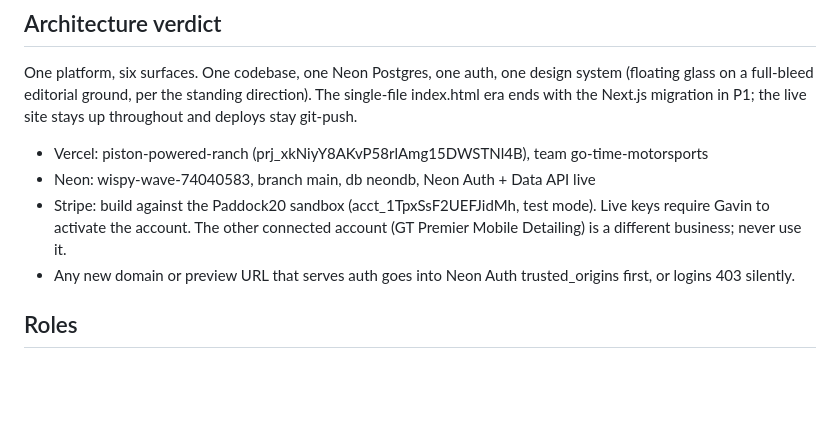
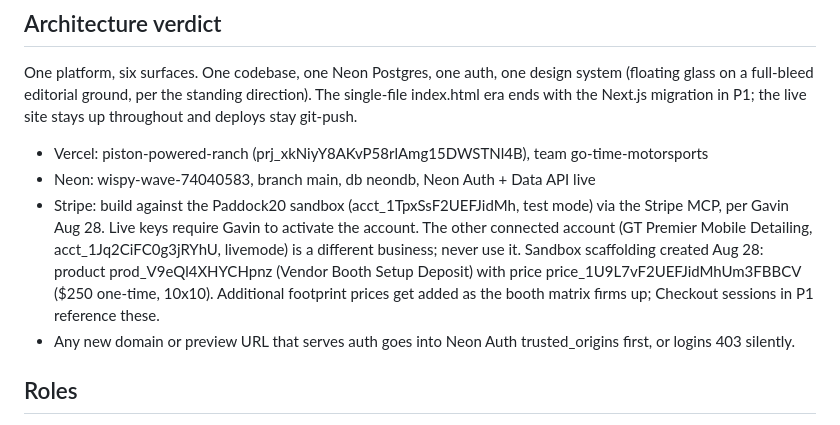
Before and after one commit to letsgotime/piston-powered-ranch, a Markdown page: PLATFORM-BUILD-ORDER.md, the part around the change. Rendered like a GitHub page; blank space fills up the shorter version.

Commit message:
docs: pin Stripe MCP usage and sandbox deposit product ids
Co-Authored-By: Claude Opus 5 <noreply@anthropic.com>

```diff
--- a/PLATFORM-BUILD-ORDER.md
+++ b/PLATFORM-BUILD-ORDER.md
@@ -14,8 +14,13 @@ migration in P1; the live site stays up throughout and deploys stay git-push.
 - Vercel: piston-powered-ranch (prj_xkNiyY8AKvP58rlAmg15DWSTNl4B), team go-time-motorsports
 - Neon: wispy-wave-74040583, branch main, db neondb, Neon Auth + Data API live
 - Stripe: build against the Paddock20 sandbox (acct_1TpxSsF2UEFJidMh, test
-  mode). Live keys require Gavin to activate the account. The other connected
-  account (GT Premier Mobile Detailing) is a different business; never use it.
+  mode) via the Stripe MCP, per Gavin Aug 28. Live keys require Gavin to
+  activate the account. The other connected account (GT Premier Mobile
+  Detailing, acct_1Jq2CiFC0g3jRYhU, livemode) is a different business; never
+  use it. Sandbox scaffolding created Aug 28: product prod_V9eQl4XHYCHpnz
+  (Vendor Booth Setup Deposit) with price price_1U9L7vF2UEFJidMhUm3FBBCV
+  ($250 one-time, 10x10). Additional footprint prices get added as the booth
+  matrix firms up; Checkout sessions in P1 reference these.
 - Any new domain or preview URL that serves auth goes into Neon Auth
   trusted_origins first, or logins 403 silently.
 
```
